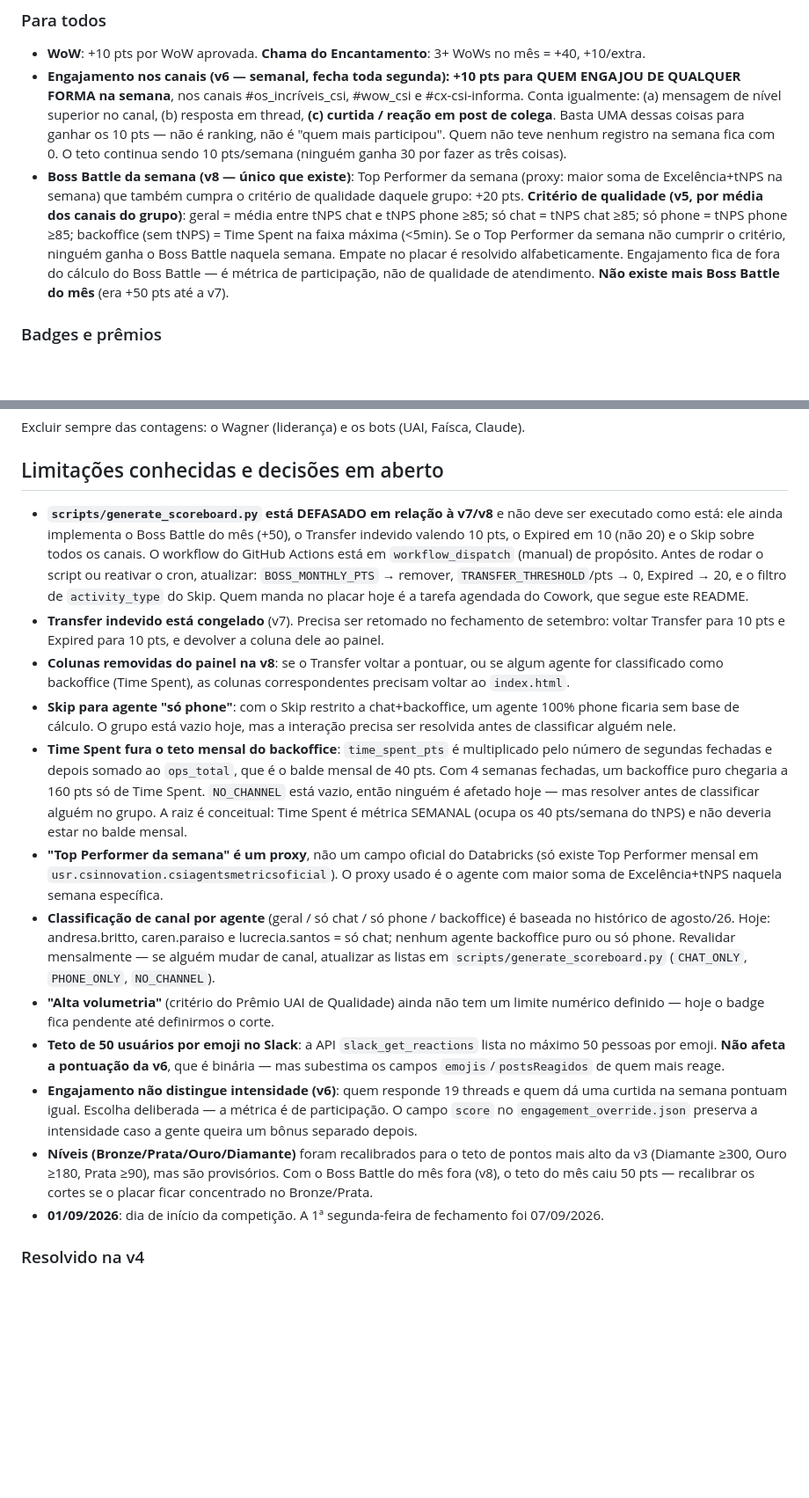
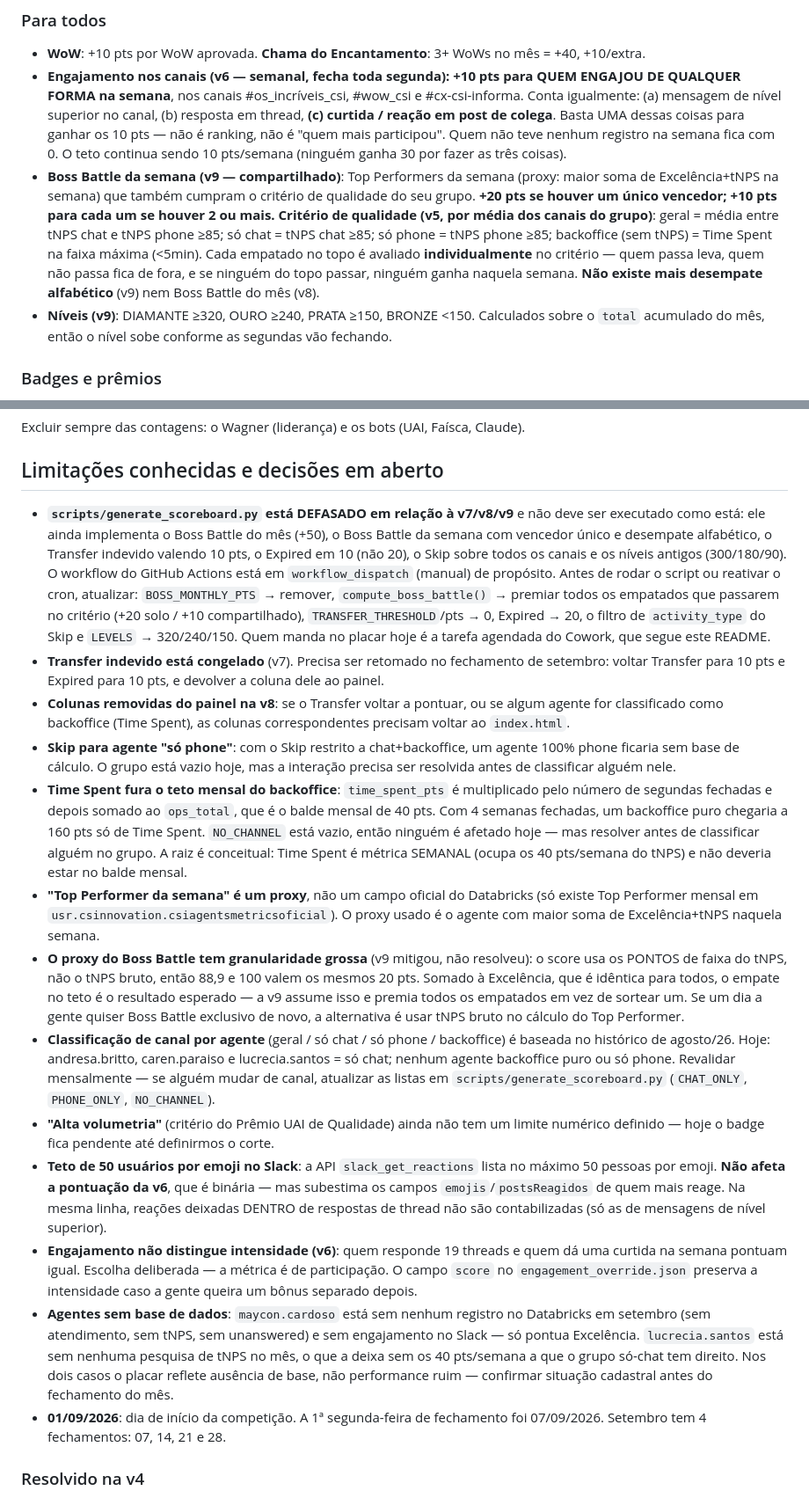
Before and after one commit to wagnerhssantos/wags-checkpoints-arcade, a Markdown page: README.md, 2 parts joined by grey strips. Shown at 88% size. Drawn GitHub-style; blank space fills up the shorter version.

```diff
--- a/README.md
+++ b/README.md
@@ -149,14 +235,16 @@ coluna precisa voltar.
   reação em post de colega**. Basta UMA dessas coisas para ganhar os 10 pts — não é ranking, não é
   "quem mais participou". Quem não teve nenhum registro na semana fica com 0. O teto continua sendo
   10 pts/semana (ninguém ganha 30 por fazer as três coisas).
-- **Boss Battle da semana (v8 — único que existe)**: Top Performer da semana (proxy: maior soma de
-  Excelência+tNPS na semana) que também cumpra o critério de qualidade daquele grupo: +20 pts.
+- **Boss Battle da semana (v9 — compartilhado)**: Top Performers da semana (proxy: maior soma de
+  Excelência+tNPS na semana) que também cumpram o critério de qualidade do seu grupo.
+  **+20 pts se houver um único vencedor; +10 pts para cada um se houver 2 ou mais.**
   **Critério de qualidade (v5, por média dos canais do grupo)**: geral = média entre tNPS chat e
   tNPS phone ≥85; só chat = tNPS chat ≥85; só phone = tNPS phone ≥85; backoffice (sem tNPS) = Time
-  Spent na faixa máxima (<5min). Se o Top Performer da semana não cumprir o critério, ninguém ganha
-  o Boss Battle naquela semana. Empate no placar é resolvido alfabeticamente. Engajamento fica de
-  fora do cálculo do Boss Battle — é métrica de participação, não de qualidade de atendimento.
-  **Não existe mais Boss Battle do mês** (era +50 pts até a v7).
+  Spent na faixa máxima (<5min). Cada empatado no topo é avaliado **individualmente** no critério —
+  quem passa leva, quem não passa fica de fora, e se ninguém do topo passar, ninguém ganha naquela
+  semana. **Não existe mais desempate alfabético** (v9) nem Boss Battle do mês (v8).
+- **Níveis (v9)**: DIAMANTE ≥320, OURO ≥240, PRATA ≥150, BRONZE <150. Calculados sobre o `total`
+  acumulado do mês, então o nível sobe conforme as segundas vão fechando.
 
 ### Badges e prêmios
 
@@ -201,13 +297,15 @@ Excluir sempre das contagens: o Wagner (liderança) e os bots (UAI, Faísca, Cla
 
 ## Limitações conhecidas e decisões em aberto
 
-- **`scripts/generate_scoreboard.py` está DEFASADO em relação à v7/v8** e não deve ser executado
-  como está: ele ainda implementa o Boss Battle do mês (+50), o Transfer indevido valendo 10 pts, o
-  Expired em 10 (não 20) e o Skip sobre todos os canais. O workflow do GitHub Actions está em
+- **`scripts/generate_scoreboard.py` está DEFASADO em relação à v7/v8/v9** e não deve ser executado
+  como está: ele ainda implementa o Boss Battle do mês (+50), o Boss Battle da semana com vencedor
+  único e desempate alfabético, o Transfer indevido valendo 10 pts, o Expired em 10 (não 20), o Skip
+  sobre todos os canais e os níveis antigos (300/180/90). O workflow do GitHub Actions está em
   `workflow_dispatch` (manual) de propósito. Antes de rodar o script ou reativar o cron, atualizar:
-  `BOSS_MONTHLY_PTS` → remover, `TRANSFER_THRESHOLD`/pts → 0, Expired → 20, e o filtro de
-  `activity_type` do Skip. Quem manda no placar hoje é a tarefa agendada do Cowork, que segue este
-  README.
+  `BOSS_MONTHLY_PTS` → remover, `compute_boss_battle()` → premiar todos os empatados que passarem no
+  critério (+20 solo / +10 compartilhado), `TRANSFER_THRESHOLD`/pts → 0, Expired → 20, o filtro de
+  `activity_type` do Skip e `LEVELS` → 320/240/150. Quem manda no placar hoje é a tarefa agendada do
+  Cowork, que segue este README.
 - **Transfer indevido está congelado** (v7). Precisa ser retomado no fechamento de setembro: voltar
   Transfer para 10 pts e Expired para 10 pts, e devolver a coluna dele ao painel.
 - **Colunas removidas do painel na v8**: se o Transfer voltar a pontuar, ou se algum agente for
@@ -224,7 +322,12 @@ Excluir sempre das contagens: o Wagner (liderança) e os bots (UAI, Faísca, Cla
   deveria estar no balde mensal.
 - **"Top Performer da semana" é um proxy**, não um campo oficial do Databricks (só existe Top
   Performer mensal em `usr.csinnovation.csiagentsmetricsoficial`). O proxy usado é o agente com
-  maior soma de Excelência+tNPS naquela semana específica.
+  maior soma de Excelência+tNPS naquela semana.
+- **O proxy do Boss Battle tem granularidade grossa** (v9 mitigou, não resolveu): o score usa os
+  PONTOS de faixa do tNPS, não o tNPS bruto, então 88,9 e 100 valem os mesmos 20 pts. Somado à
+  Excelência, que é idêntica para todos, o empate no teto é o resultado esperado — a v9 assume isso
+  e premia todos os empatados em vez de sortear um. Se um dia a gente quiser Boss Battle exclusivo
+  de novo, a alternativa é usar tNPS bruto no cálculo do Top Performer.
 - **Classificação de canal por agente** (geral / só chat / só phone / backoffice) é baseada no
   histórico de agosto/26. Hoje: andresa.britto, caren.paraiso e lucrecia.santos = só chat; nenhum
   agente backoffice puro ou só phone. Revalidar mensalmente — se alguém mudar de canal, atualizar
@@ -233,14 +336,18 @@ Excluir sempre das contagens: o Wagner (liderança) e os bots (UAI, Faísca, Cla
   definido — hoje o badge fica pendente até definirmos o corte.
 - **Teto de 50 usuários por emoji no Slack**: a API `slack_get_reactions` lista no máximo 50 pessoas
   por emoji. **Não afeta a pontuação da v6**, que é binária — mas subestima os campos
-  `emojis`/`postsReagidos` de quem mais reage.
+  `emojis`/`postsReagidos` de quem mais reage. Na mesma linha, reações deixadas DENTRO de respostas
+  de thread não são contabilizadas (só as de mensagens de nível superior).
 - **Engajamento não distingue intensidade (v6)**: quem responde 19 threads e quem dá uma curtida na
   semana pontuam igual. Escolha deliberada — a métrica é de participação. O campo `score` no
   `engagement_override.json` preserva a intensidade caso a gente queira um bônus separado depois.
-- **Níveis (Bronze/Prata/Ouro/Diamante)** foram recalibrados para o teto de pontos mais alto da v3
-  (Diamante ≥300, Ouro ≥180, Prata ≥90), mas são provisórios. Com o Boss Battle do mês fora (v8), o
-  teto do mês caiu 50 pts — recalibrar os cortes se o placar ficar concentrado no Bronze/Prata.
+- **Agentes sem base de dados**: `maycon.cardoso` está sem nenhum registro no Databricks em setembro
+  (sem atendimento, sem tNPS, sem unanswered) e sem engajamento no Slack — só pontua Excelência.
+  `lucrecia.santos` está sem nenhuma pesquisa de tNPS no mês, o que a deixa sem os 40 pts/semana a
+  que o grupo só-chat tem direito. Nos dois casos o placar reflete ausência de base, não performance
+  ruim — confirmar situação cadastral antes do fechamento do mês.
 - **01/09/2026**: dia de início da competição. A 1ª segunda-feira de fechamento foi 07/09/2026.
+  Setembro tem 4 fechamentos: 07, 14, 21 e 28.
 
 ### Resolvido na v4
 
```
Also changed, not shown: other parts of README.md (+109 -38 lines).
